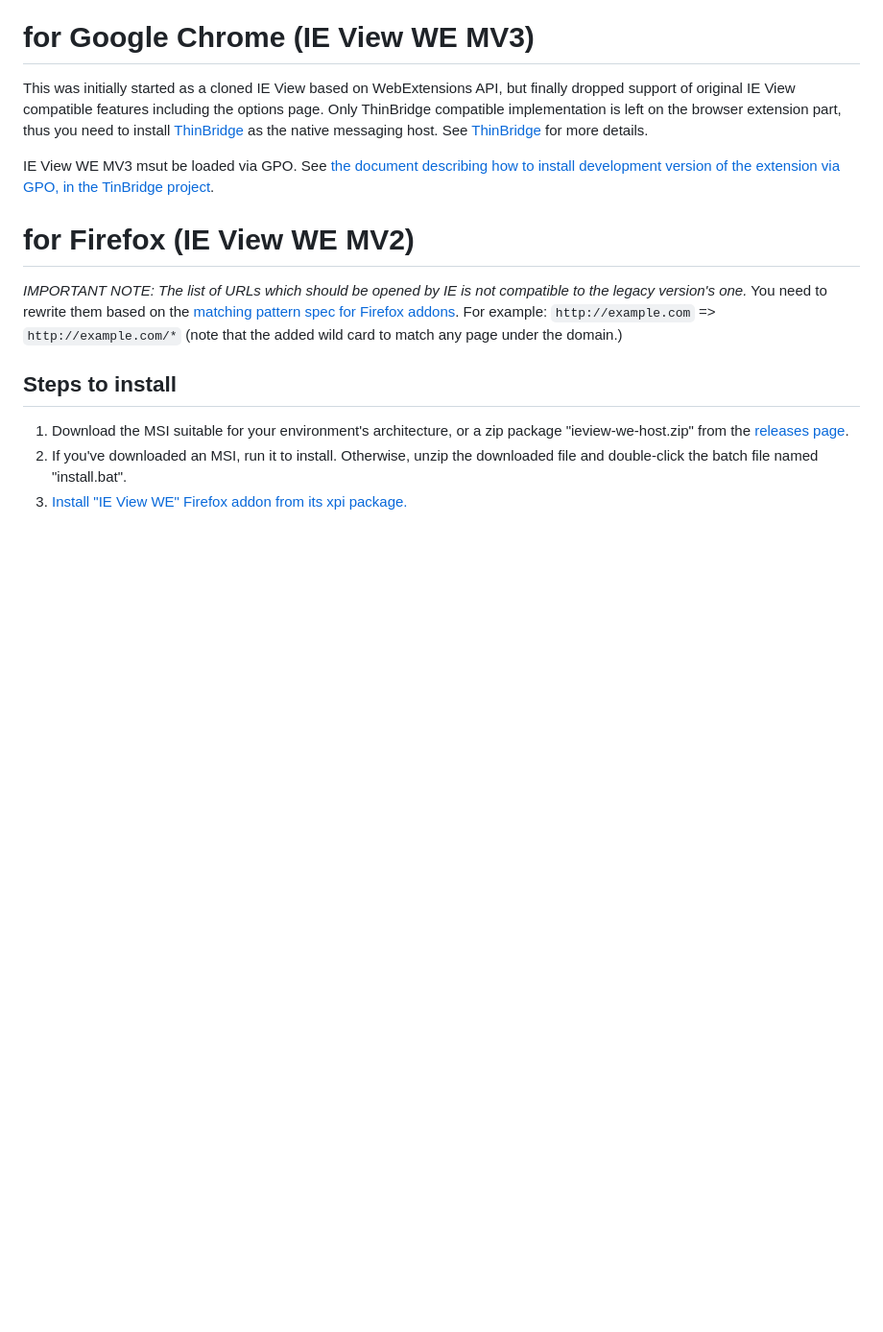
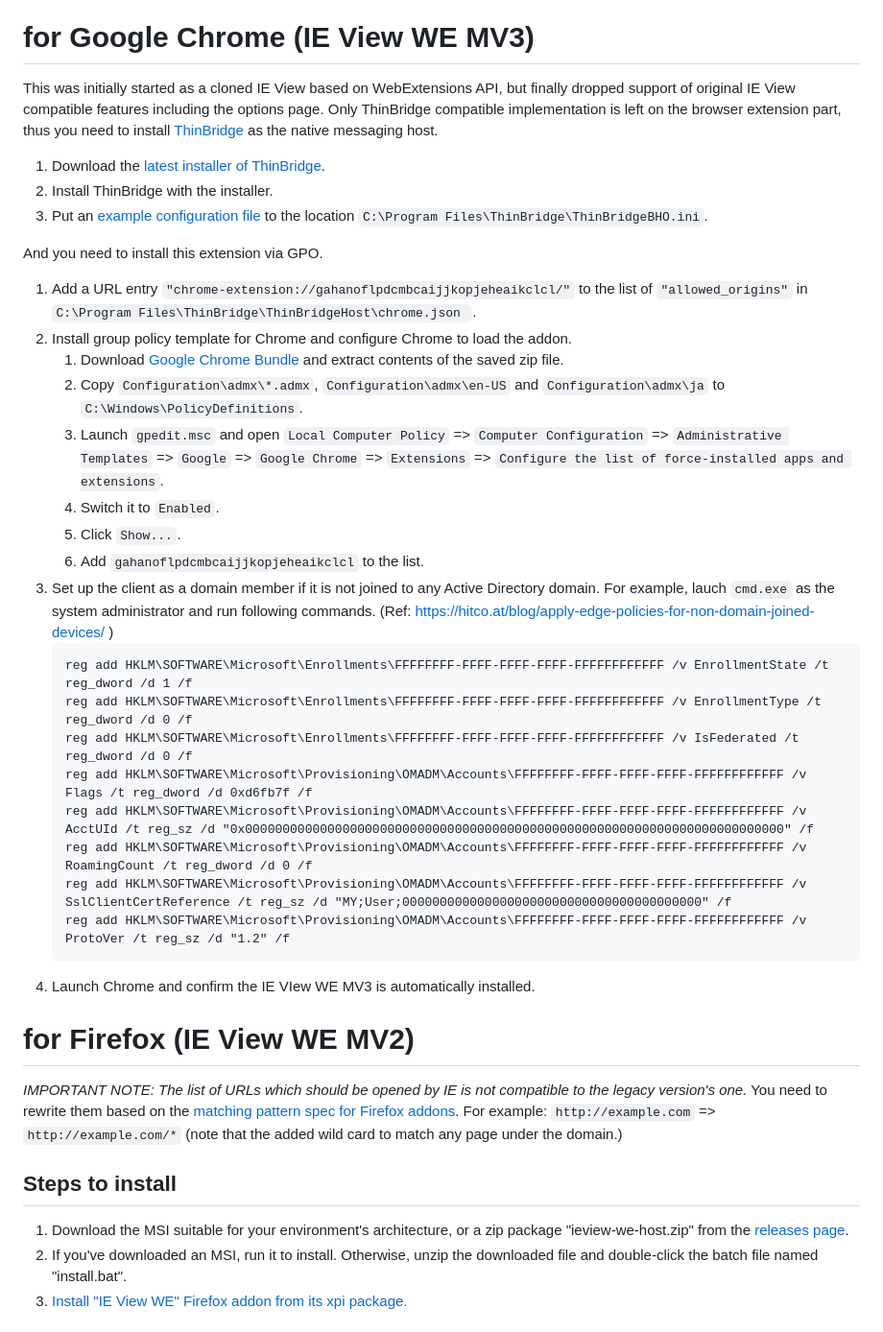
Before and after one commit to clear-code/ieview-we, a Markdown page: README.md, the part around the change. Shown at 96% size. Drawn GitHub-style; blank space fills up the shorter version.

Commit message:
Add instruction to install on Chrome

````diff
--- a/README.md
+++ b/README.md
@@ -8,10 +8,34 @@ This works only on Windows.
 
 This was initially started as a cloned IE View based on WebExtensions API, but finally dropped support of original IE View compatible features including the options page.
 Only ThinBridge compatible implementation is left on the browser extension part, thus you need to install [ThinBridge](https://github.com/ThinBridge/ThinBridge/) as the native messaging host.
-See [ThinBridge](https://github.com/ThinBridge/ThinBridge/) for more details.
 
-IE View WE MV3 msut be loaded via GPO.
-See [the document describing how to install development version of the extension via GPO, in the TinBridge project](https://github.com/ThinBridge/ThinBridge/blob/master/DEVELOPMENT.md#how-to-try-extensions-for-development).
+1. Download the [latest installer of ThinBridge](https://github.com/ThinBridge/ThinBridge/releases).
+2. Install ThinBridge with the installer.
+3. Put an [example configuration file](https://raw.githubusercontent.com/ThinBridge/ThinBridge/master/Resources/ThinBridgeBHO.ini) to the location `C:\Program Files\ThinBridge\ThinBridgeBHO.ini`.
+
+And you need to install this extension via GPO.
+
+1. Add a URL entry `"chrome-extension://gahanoflpdcmbcaijjkopjeheaikclcl/"` to the list of `"allowed_origins"` in `C:\Program Files\ThinBridge\ThinBridgeHost\chrome.json `.
+2. Install group policy template for Chrome and configure Chrome to load the addon.
+   1. Download [Google Chrome Bundle](https://support.google.com/chrome/a/answer/187202?hl=en#zippy=%2Cwindows) and extract contents of the saved zip file.
+   2. Copy `Configuration\admx\*.admx`, `Configuration\admx\en-US` and `Configuration\admx\ja` to `C:\Windows\PolicyDefinitions`.
+   3. Launch `gpedit.msc` and open `Local Computer Policy` => `Computer Configuration` => `Administrative Templates` => `Google` => `Google Chrome` => `Extensions` => `Configure the list of force-installed apps and extensions`.
+   4. Switch it to `Enabled`.
+   5. Click `Show...`.
+   6. Add `gahanoflpdcmbcaijjkopjeheaikclcl` to the list.
+3. Set up the client as a domain member if it is not joined to any Active Directory domain. For example, lauch `cmd.exe` as the system administrator and run following commands.
+   (Ref: https://hitco.at/blog/apply-edge-policies-for-non-domain-joined-devices/ )
+   ```
+   reg add HKLM\SOFTWARE\Microsoft\Enrollments\FFFFFFFF-FFFF-FFFF-FFFF-FFFFFFFFFFFF /v EnrollmentState /t reg_dword /d 1 /f
+   reg add HKLM\SOFTWARE\Microsoft\Enrollments\FFFFFFFF-FFFF-FFFF-FFFF-FFFFFFFFFFFF /v EnrollmentType /t reg_dword /d 0 /f
+   reg add HKLM\SOFTWARE\Microsoft\Enrollments\FFFFFFFF-FFFF-FFFF-FFFF-FFFFFFFFFFFF /v IsFederated /t reg_dword /d 0 /f
+   reg add HKLM\SOFTWARE\Microsoft\Provisioning\OMADM\Accounts\FFFFFFFF-FFFF-FFFF-FFFF-FFFFFFFFFFFF /v Flags /t reg_dword /d 0xd6fb7f /f
+   reg add HKLM\SOFTWARE\Microsoft\Provisioning\OMADM\Accounts\FFFFFFFF-FFFF-FFFF-FFFF-FFFFFFFFFFFF /v AcctUId /t reg_sz /d "0x000000000000000000000000000000000000000000000000000000000000000000000000" /f
+   reg add HKLM\SOFTWARE\Microsoft\Provisioning\OMADM\Accounts\FFFFFFFF-FFFF-FFFF-FFFF-FFFFFFFFFFFF /v RoamingCount /t reg_dword /d 0 /f
+   reg add HKLM\SOFTWARE\Microsoft\Provisioning\OMADM\Accounts\FFFFFFFF-FFFF-FFFF-FFFF-FFFFFFFFFFFF /v SslClientCertReference /t reg_sz /d "MY;User;0000000000000000000000000000000000000000" /f
+   reg add HKLM\SOFTWARE\Microsoft\Provisioning\OMADM\Accounts\FFFFFFFF-FFFF-FFFF-FFFF-FFFFFFFFFFFF /v ProtoVer /t reg_sz /d "1.2" /f
+   ```
+4. Launch Chrome and confirm the IE VIew WE MV3 is automatically installed.
 
 # for Firefox (IE View WE MV2)
 
````
